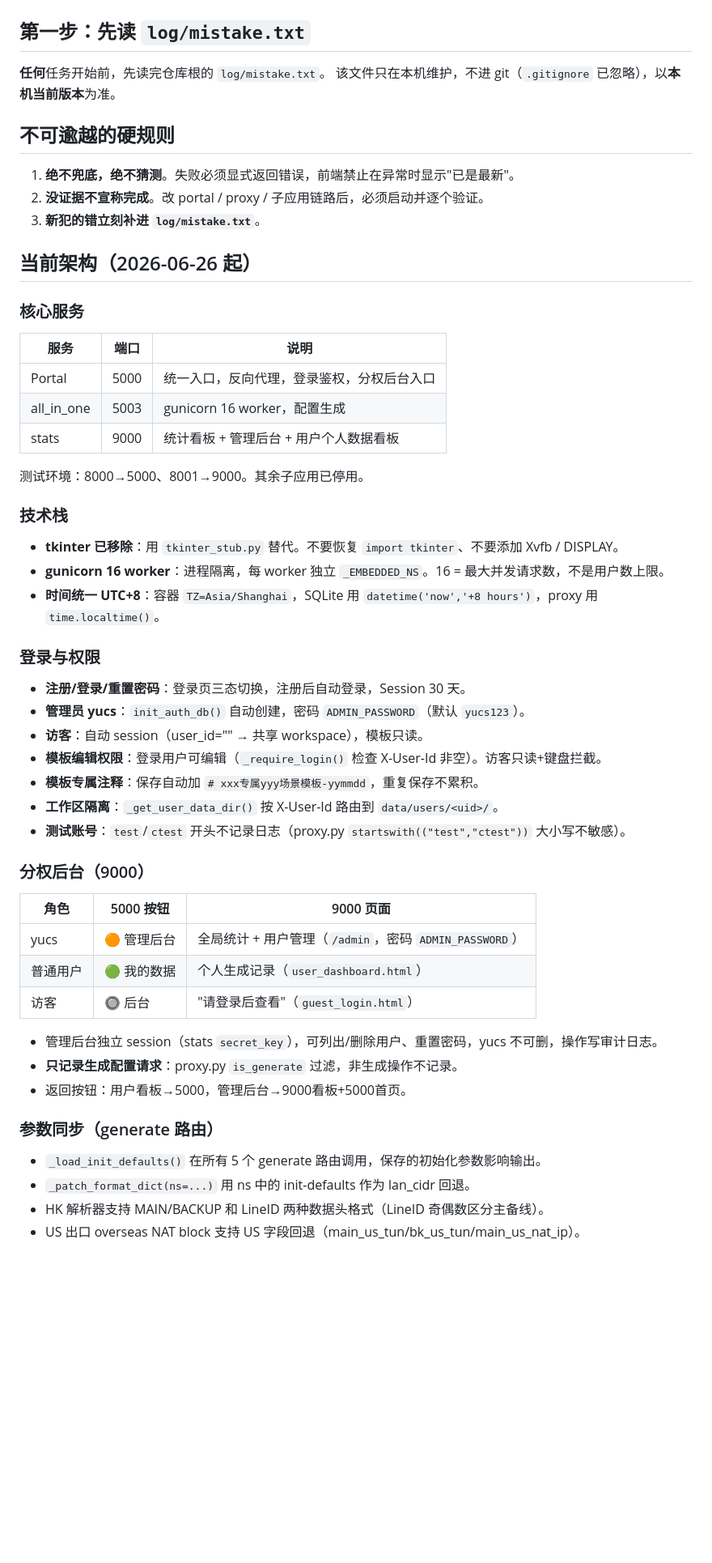
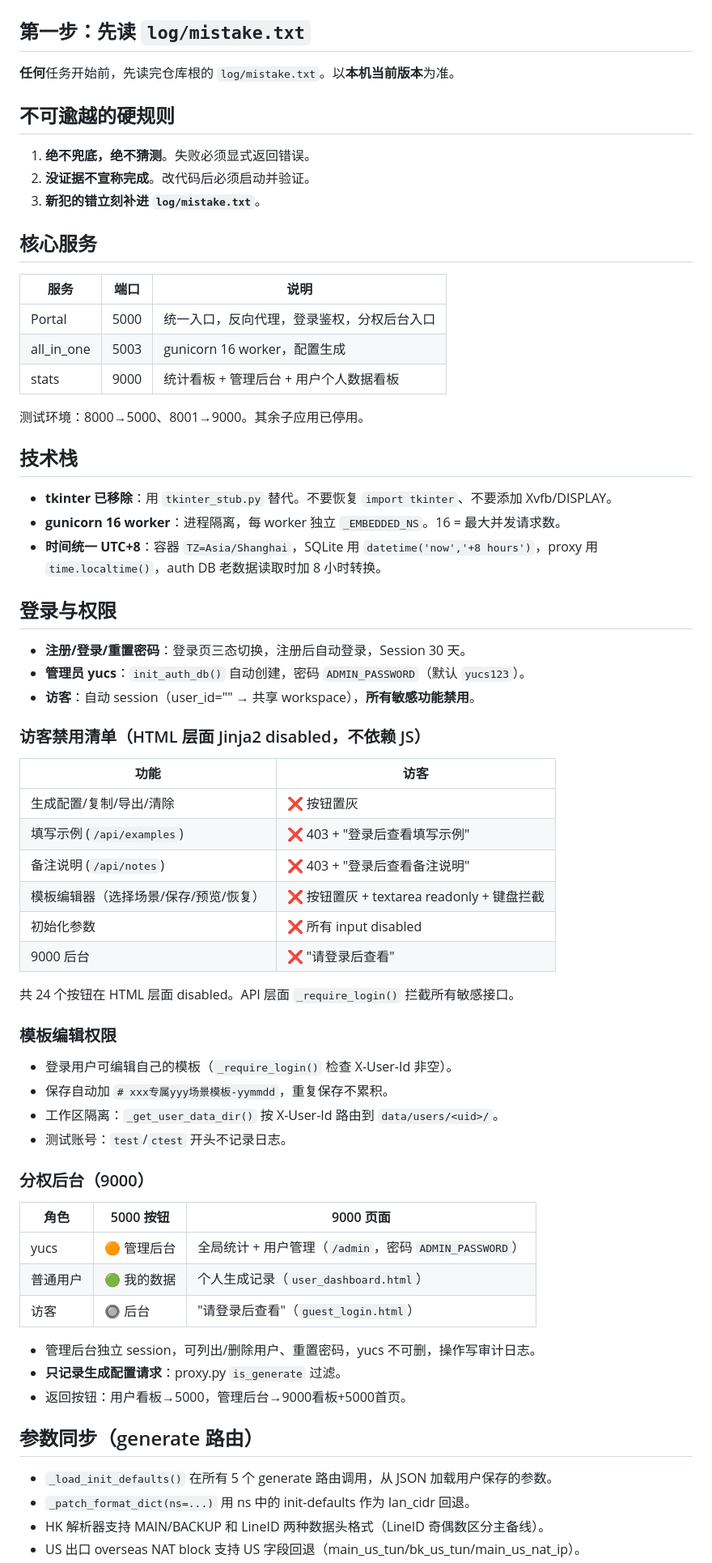
Before and after one commit to yucongshen2021-spec/5mins-less-for-you-cloud, a Markdown page: docs/AGENTS.md, the part around one of its changes. Shown at 81% size. Drawn GitHub-style; blank space fills up the shorter version.

```diff
--- a/docs/AGENTS.md
+++ b/docs/AGENTS.md
@@ -2,18 +2,15 @@
 
 ## 第一步：先读 `log/mistake.txt`
 
-**任何**任务开始前，先读完仓库根的 `log/mistake.txt`。
-该文件只在本机维护，不进 git（`.gitignore` 已忽略），以**本机当前版本**为准。
+**任何**任务开始前，先读完仓库根的 `log/mistake.txt`。以**本机当前版本**为准。
 
 ## 不可逾越的硬规则
 
-1. **绝不兜底，绝不猜测**。失败必须显式返回错误，前端禁止在异常时显示"已是最新"。
-2. **没证据不宣称完成**。改 portal / proxy / 子应用链路后，必须启动并逐个验证。
+1. **绝不兜底，绝不猜测**。失败必须显式返回错误。
+2. **没证据不宣称完成**。改代码后必须启动并验证。
 3. **新犯的错立刻补进 `log/mistake.txt`**。
 
-## 当前架构（2026-06-26 起）
-
-### 核心服务
+## 核心服务
 
 | 服务 | 端口 | 说明 |
 |------|------|------|
@@ -23,21 +20,37 @@
 
 测试环境：8000→5000、8001→9000。其余子应用已停用。
 
-### 技术栈
+## 技术栈
 
-- **tkinter 已移除**：用 `tkinter_stub.py` 替代。不要恢复 `import tkinter`、不要添加 Xvfb / DISPLAY。
-- **gunicorn 16 worker**：进程隔离，每 worker 独立 `_EMBEDDED_NS`。16 = 最大并发请求数，不是用户数上限。
-- **时间统一 UTC+8**：容器 `TZ=Asia/Shanghai`，SQLite 用 `datetime('now','+8 hours')`，proxy 用 `time.localtime()`。
+- **tkinter 已移除**：用 `tkinter_stub.py` 替代。不要恢复 `import tkinter`、不要添加 Xvfb/DISPLAY。
+- **gunicorn 16 worker**：进程隔离，每 worker 独立 `_EMBEDDED_NS`。16 = 最大并发请求数。
+- **时间统一 UTC+8**：容器 `TZ=Asia/Shanghai`，SQLite 用 `datetime('now','+8 hours')`，proxy 用 `time.localtime()`，auth DB 老数据读取时加 8 小时转换。
 
-### 登录与权限
+## 登录与权限
 
 - **注册/登录/重置密码**：登录页三态切换，注册后自动登录，Session 30 天。
 - **管理员 yucs**：`init_auth_db()` 自动创建，密码 `ADMIN_PASSWORD`（默认 `yucs123`）。
-- **访客**：自动 session（user_id="" → 共享 workspace），模板只读。
-- **模板编辑权限**：登录用户可编辑（`_require_login()` 检查 X-User-Id 非空）。访客只读+键盘拦截。
-- **模板专属注释**：保存自动加 `# xxx专属yyy场景模板-yymmdd`，重复保存不累积。
-- **工作区隔离**：`_get_user_data_dir()` 按 X-User-Id 路由到 `data/users/<uid>/`。
-- **测试账号**：`test`/`ctest` 开头不记录日志（proxy.py `startswith(("test","ctest"))` 大小写不敏感）。
+- **访客**：自动 session（user_id="" → 共享 workspace），**所有敏感功能禁用**。
+
+### 访客禁用清单（HTML 层面 Jinja2 disabled，不依赖 JS）
+
+| 功能 | 访客 |
+|------|------|
+| 生成配置/复制/导出/清除 | ❌ 按钮置灰 |
+| 填写示例 (`/api/examples`) | ❌ 403 + "登录后查看填写示例" |
+| 备注说明 (`/api/notes`) | ❌ 403 + "登录后查看备注说明" |
+| 模板编辑器（选择场景/保存/预览/恢复） | ❌ 按钮置灰 + textarea readonly + 键盘拦截 |
+| 初始化参数 | ❌ 所有 input disabled |
+| 9000 后台 | ❌ "请登录后查看" |
+
+共 24 个按钮在 HTML 层面 disabled。API 层面 `_require_login()` 拦截所有敏感接口。
+
+### 模板编辑权限
+
+- 登录用户可编辑自己的模板（`_require_login()` 检查 X-User-Id 非空）。
+- 保存自动加 `# xxx专属yyy场景模板-yymmdd`，重复保存不累积。
+- 工作区隔离：`_get_user_data_dir()` 按 X-User-Id 路由到 `data/users/<uid>/`。
+- 测试账号：`test`/`ctest` 开头不记录日志。
 
 ### 分权后台（9000）
 
@@ -47,13 +60,13 @@
 | 普通用户 | 🟢 我的数据 | 个人生成记录（`user_dashboard.html`） |
 | 访客 | 🔘 后台 | "请登录后查看"（`guest_login.html`） |
 
-- 管理后台独立 session（stats `secret_key`），可列出/删除用户、重置密码，yucs 不可删，操作写审计日志。
-- **只记录生成配置请求**：proxy.py `is_generate` 过滤，非生成操作不记录。
+- 管理后台独立 session，可列出/删除用户、重置密码，yucs 不可删，操作写审计日志。
+- **只记录生成配置请求**：proxy.py `is_generate` 过滤。
 - 返回按钮：用户看板→5000，管理后台→9000看板+5000首页。
 
-### 参数同步（generate 路由）
+## 参数同步（generate 路由）
 
-- `_load_init_defaults()` 在所有 5 个 generate 路由调用，保存的初始化参数影响输出。
+- `_load_init_defaults()` 在所有 5 个 generate 路由调用，从 JSON 加载用户保存的参数。
 - `_patch_format_dict(ns=...)` 用 ns 中的 init-defaults 作为 lan_cidr 回退。
 - HK 解析器支持 MAIN/BACKUP 和 LineID 两种数据头格式（LineID 奇偶数区分主备线）。
 - US 出口 overseas NAT block 支持 US 字段回退（main_us_tun/bk_us_tun/main_us_nat_ip）。
```
Also changed, not shown: other parts of docs/AGENTS.md (+15 -34 lines), README.md (+41 -15 lines), log/2026-07-03.md (added, +49 -0 lines).
